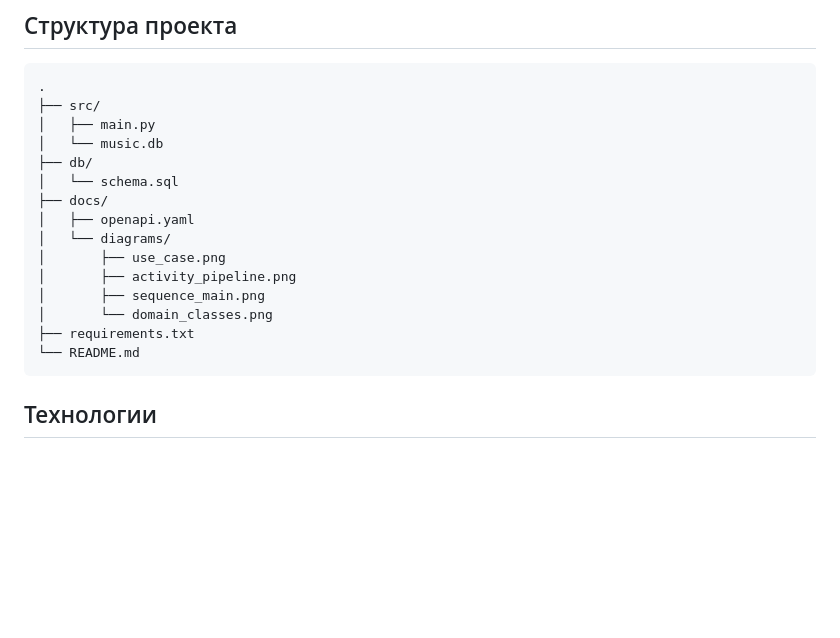
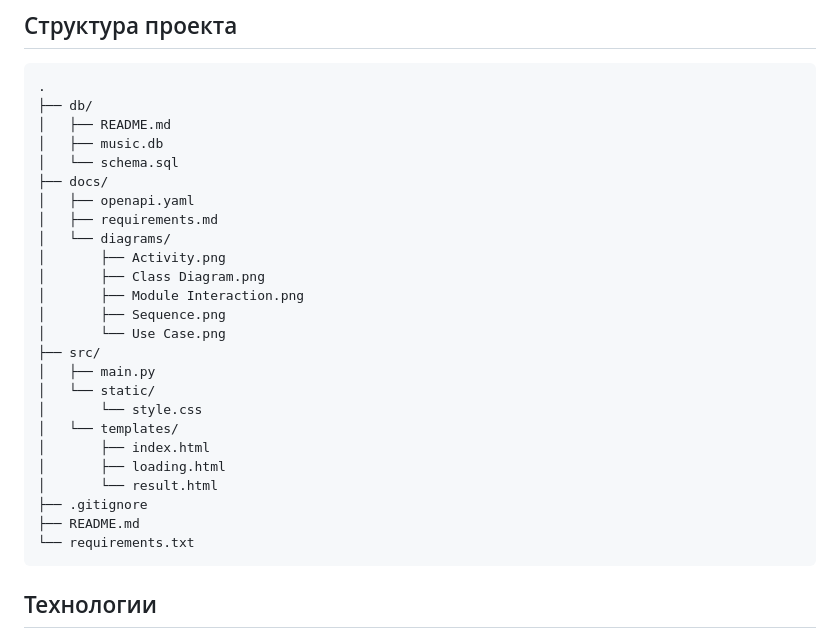
Before and after one commit to shinigaminito/cross-modal-music-curator, a Markdown page: README.md, the part around the change. Rendered like a GitHub page; blank space fills up the shorter version.

Commit message:
Revise project structure in README.md
Updated project structure in README to reflect new file organization and added new diagrams.

````diff
--- a/README.md
+++ b/README.md
@@ -148,20 +148,30 @@ http://127.0.0.1:8000/docs
 
 ```text
 .
-├── src/
-│   ├── main.py
-│   └── music.db
 ├── db/
+│   ├── README.md
+│   ├── music.db
 │   └── schema.sql
 ├── docs/
 │   ├── openapi.yaml
+│   ├── requirements.md
 │   └── diagrams/
-│       ├── use_case.png
-│       ├── activity_pipeline.png
-│       ├── sequence_main.png
-│       └── domain_classes.png
-├── requirements.txt
-└── README.md
+│       ├── Activity.png
+│       ├── Class Diagram.png
+│       ├── Module Interaction.png
+│       ├── Sequence.png
+│       └── Use Case.png
+├── src/
+│   ├── main.py
+│   └── static/
+│       └── style.css
+│   └── templates/
+│       ├── index.html
+│       ├── loading.html
+│       └── result.html
+├── .gitignore
+├── README.md
+└── requirements.txt
 ```
 
 ## Технологии
````
